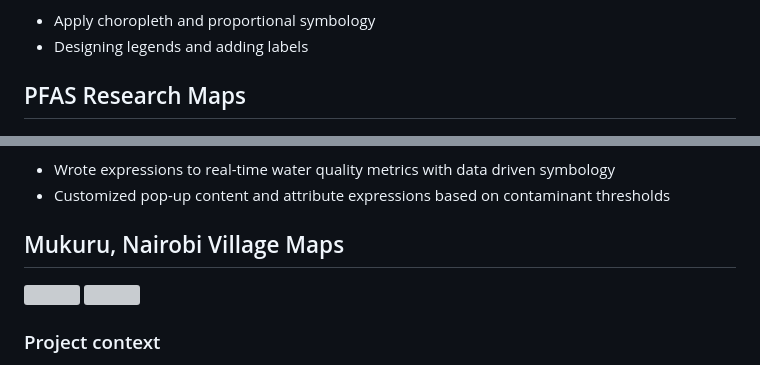
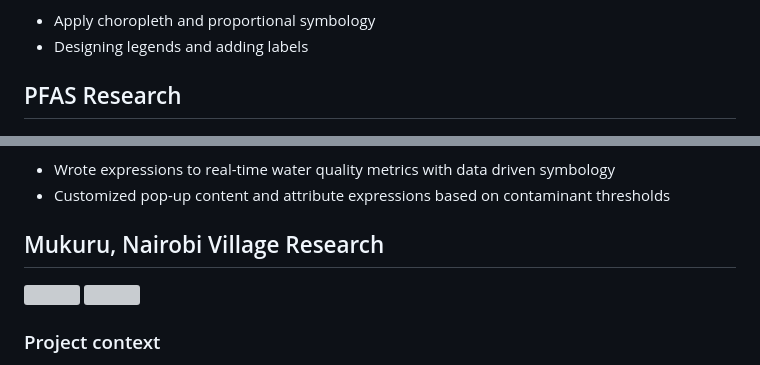
Before and after one commit to CooperPrice27/Coopers_Portfolio, a Markdown page: README.md, 2 parts joined by grey strips. Rendered like a GitHub page; grey boxes are pictures that could not be loaded.

```diff
--- a/README.md
+++ b/README.md
@@ -36,7 +36,7 @@ After exporting the data, using ArcGIS Pro and Illustrator I was to:
 - Apply choropleth and proportional symbology
 - Designing legends and adding labels
 
-## PFAS Research Maps
+## PFAS Research
 ![](/Images/DualMap4.2.png)
 
 ### Through my research with Penn State Extension, I've looked at water quality in roadside springs, and the link that has to surrounding land use
@@ -63,7 +63,7 @@ Developed Arcade scripting skills for advanced customization
 - Wrote expressions to real-time water quality metrics with data driven symbology
 - Customized pop-up content and attribute expressions based on contaminant thresholds
 
-## Mukuru, Nairobi Village Maps
+## Mukuru, Nairobi Village Research
 ![](/Images/OverviewFINAL6_29.png)
 ![](/Images/IndividualVillages6_29_2.png)
 
```
Also changed, not shown: other parts of README.md (+1 -1 lines).
